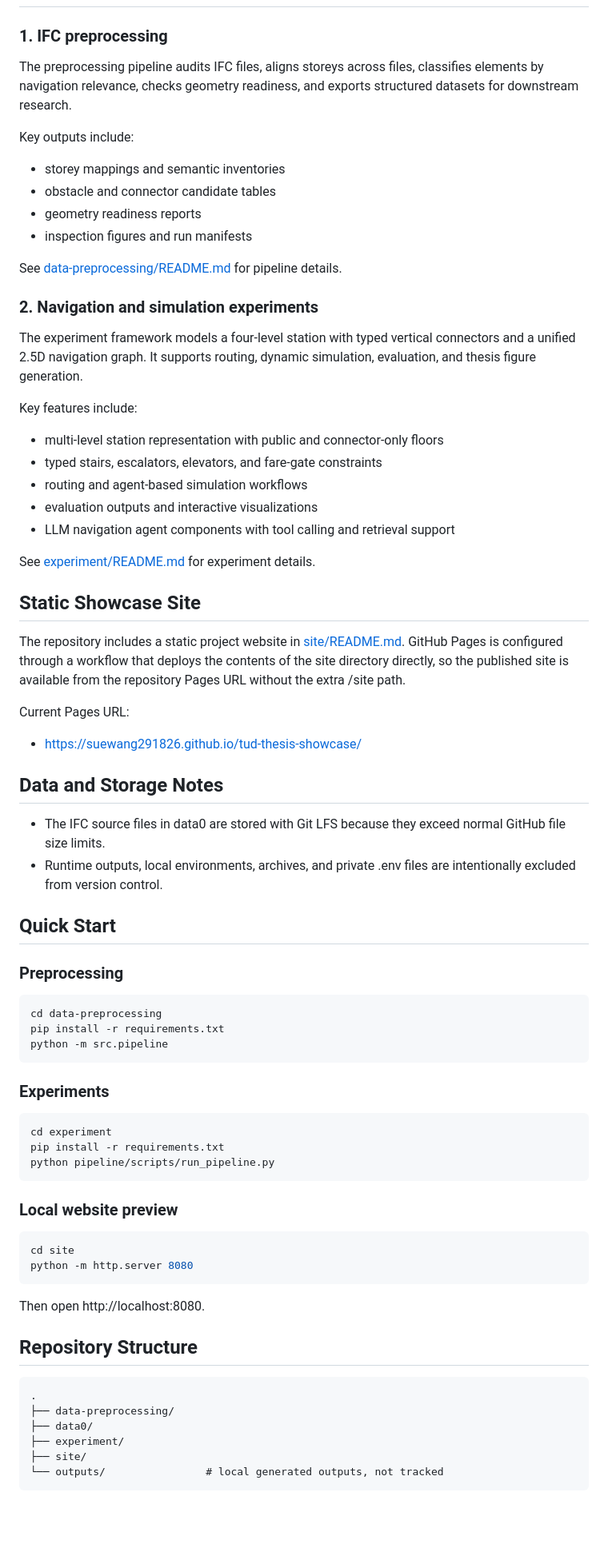
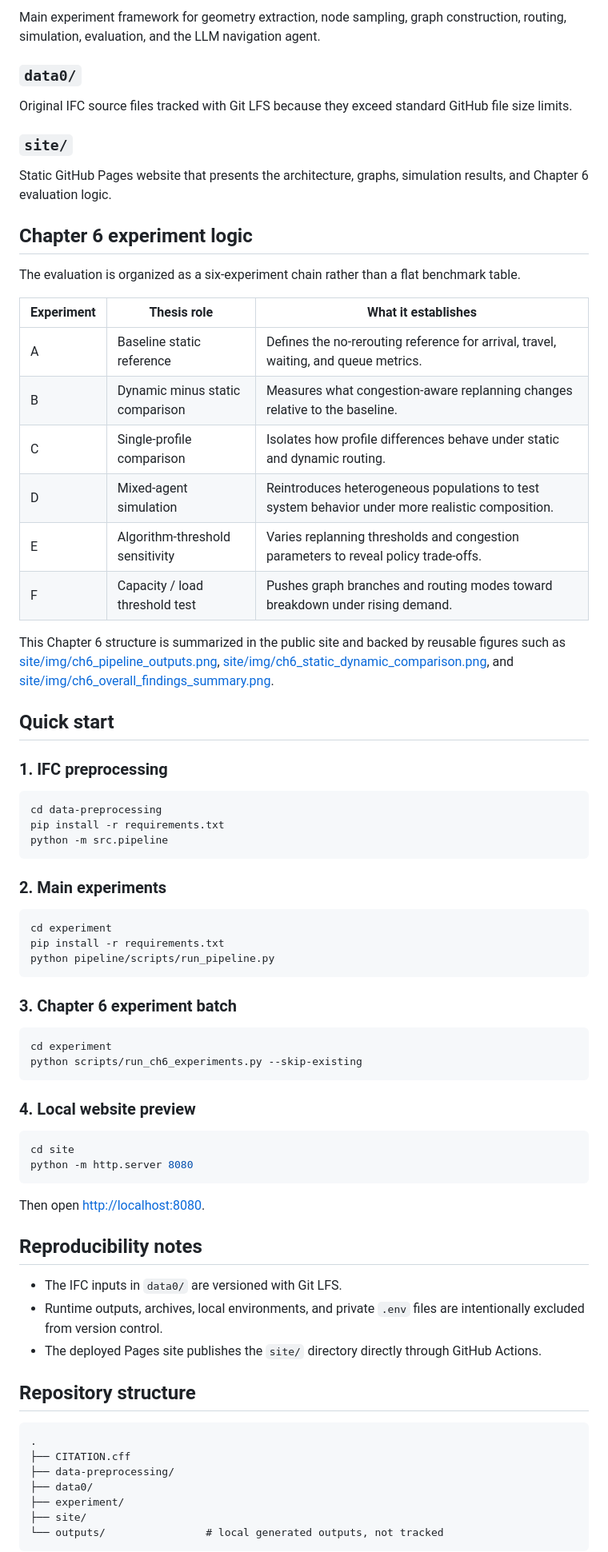
Before and after one commit to SueWang291826/tud-thesis-showcase, a Markdown page: README.md, the part around one of its changes. Shown at 80% size. GitHub-like rendering; blank space fills up the shorter version.

````diff
--- a/README.md
+++ b/README.md
@@ -19,47 +49,31 @@ This repository contains the full MSc thesis project for multi-level indoor navi
+Main experiment framework for geometry extraction, node sampling, graph construction, routing, simulation, evaluation, and the LLM navigation agent.
+
+### `data0/`
+
+Original IFC source files tracked with Git LFS because they exceed standard GitHub file size limits.
+
+### `site/`
+
+Static GitHub Pages website that presents the architecture, graphs, simulation results, and Chapter 6 evaluation logic.
+
+## Chapter 6 experiment logic
+
+The evaluation is organized as a six-experiment chain rather than a flat benchmark table.
+
+| Experiment | Thesis role | What it establishes |
+| --- | --- | --- |
+| A | Baseline static reference | Defines the no-rerouting reference for arrival, travel, waiting, and queue metrics. |
+| B | Dynamic minus static comparison | Measures what congestion-aware replanning changes relative to the baseline. |
+| C | Single-profile comparison | Isolates how profile differences behave under static and dynamic routing. |
+| D | Mixed-agent simulation | Reintroduces heterogeneous populations to test system behavior under more realistic composition. |
+| E | Algorithm-threshold sensitivity | Varies replanning thresholds and congestion parameters to reveal policy trade-offs. |
+| F | Capacity / load threshold test | Pushes graph branches and routing modes toward breakdown under rising demand. |
+
+This Chapter 6 structure is summarized in the public site and backed by reusable figures such as [site/img/ch6_pipeline_outputs.png](site/img/ch6_pipeline_outputs.png), [site/img/ch6_static_dynamic_comparison.png](site/img/ch6_static_dynamic_comparison.png), and [site/img/ch6_overall_findings_summary.png](site/img/ch6_overall_findings_summary.png).
+
+## Quick start
 
 ### 1. IFC preprocessing
-
-The preprocessing pipeline audits IFC files, aligns storeys across files, classifies elements by navigation relevance, checks geometry readiness, and exports structured datasets for downstream research.
-
-Key outputs include:
-
-- storey mappings and semantic inventories
-- obstacle and connector candidate tables
-- geometry readiness reports
-- inspection figures and run manifests
-
-See [data-preprocessing/README.md](data-preprocessing/README.md) for pipeline details.
-
-### 2. Navigation and simulation experiments
-
-The experiment framework models a four-level station with typed vertical connectors and a unified 2.5D navigation graph. It supports routing, dynamic simulation, evaluation, and thesis figure generation.
-
-Key features include:
-
-- multi-level station representation with public and connector-only floors
-- typed stairs, escalators, elevators, and fare-gate constraints
-- routing and agent-based simulation workflows
-- evaluation outputs and interactive visualizations
-- LLM navigation agent components with tool calling and retrieval support
-
-See [experiment/README.md](experiment/README.md) for experiment details.
-
-## Static Showcase Site
-
-The repository includes a static project website in [site/README.md](site/README.md). GitHub Pages is configured through a workflow that deploys the contents of the site directory directly, so the published site is available from the repository Pages URL without the extra /site path.
-
-Current Pages URL:
-
-- https://suewang291826.github.io/tud-thesis-showcase/
-
-## Data and Storage Notes
-
-- The IFC source files in data0 are stored with Git LFS because they exceed normal GitHub file size limits.
-- Runtime outputs, local environments, archives, and private .env files are intentionally excluded from version control.
-
-## Quick Start
-
-### Preprocessing
 
 ```bash
 cd data-preprocessing
@@ -67,7 +81,7 @@ pip install -r requirements.txt
 python -m src.pipeline
 ```
 
-### Experiments
+### 2. Main experiments
 
 ```bash
 cd experiment
@@ -75,19 +89,33 @@ pip install -r requirements.txt
 python pipeline/scripts/run_pipeline.py
 ```
 
-### Local website preview
+### 3. Chapter 6 experiment batch
+
+```bash
+cd experiment
+python scripts/run_ch6_experiments.py --skip-existing
+```
+
+### 4. Local website preview
 
 ```bash
 cd site
 python -m http.server 8080
 ```
 
-Then open http://localhost:8080.
+Then open [http://localhost:8080](http://localhost:8080).
 
-## Repository Structure
+## Reproducibility notes
+
+- The IFC inputs in `data0/` are versioned with Git LFS.
+- Runtime outputs, archives, local environments, and private `.env` files are intentionally excluded from version control.
+- The deployed Pages site publishes the `site/` directory directly through GitHub Actions.
+
+## Repository structure
 
 ```text
 .
+├── CITATION.cff
 ├── data-preprocessing/
 ├── data0/
 ├── experiment/
````
Also changed, not shown: other parts of README.md (+57 -14 lines), site/img/ch6_overall_findings_summary.png (added), site/img/ch6_pipeline_outputs.png (added), site/img/ch6_static_dynamic_comparison.png (added), 3 other files.
